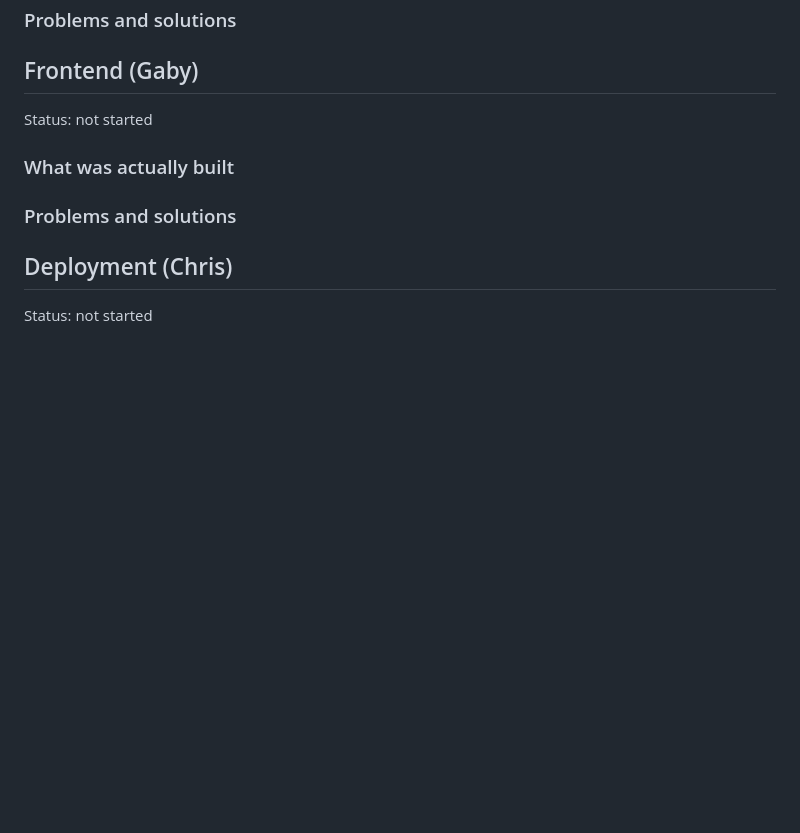
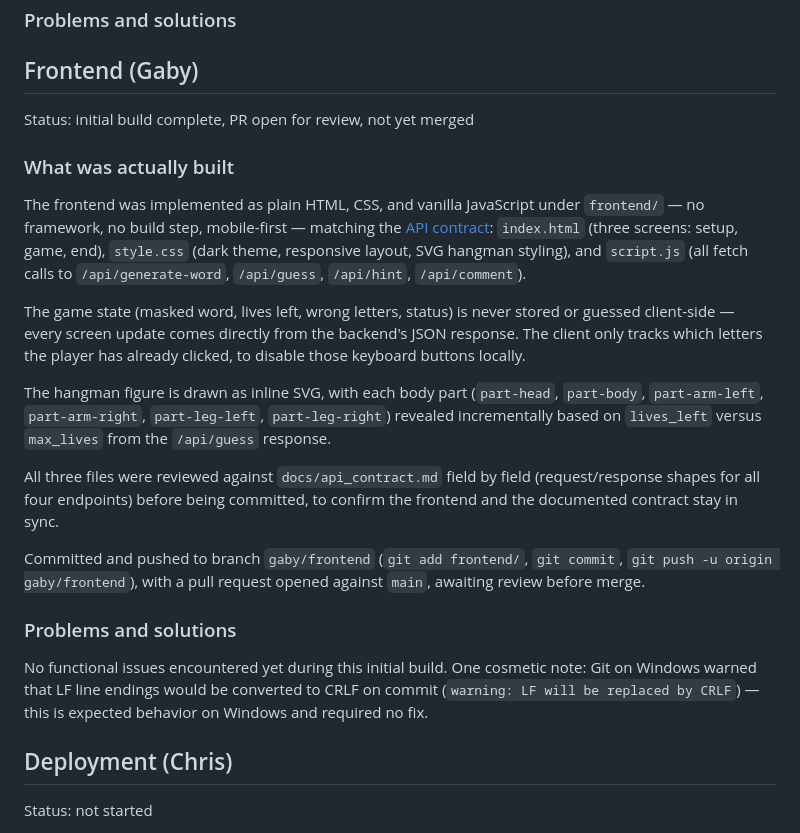
Before and after one commit to chrisjedwards/HangMan, a Markdown page: docs/implementation.md, the part around the change. GitHub-like rendering; blank space fills up the shorter version.

Commit message:
Document frontend implementation in Phase 2

```diff
--- a/docs/implementation.md
+++ b/docs/implementation.md
@@ -153,11 +153,42 @@ speculatively.
 
 ## Frontend (Gaby)
 
-Status: not started
+Status: initial build complete, PR open for review, not yet merged
 
 ### What was actually built
 
+The frontend was implemented as plain HTML, CSS, and vanilla JavaScript under
+`frontend/` — no framework, no build step, mobile-first — matching the
+[API contract](api_contract.md): `index.html` (three screens: setup, game,
+end), `style.css` (dark theme, responsive layout, SVG hangman styling), and
+`script.js` (all fetch calls to `/api/generate-word`, `/api/guess`,
+`/api/hint`, `/api/comment`).
+
+The game state (masked word, lives left, wrong letters, status) is never
+stored or guessed client-side — every screen update comes directly from the
+backend's JSON response. The client only tracks which letters the player has
+already clicked, to disable those keyboard buttons locally.
+
+The hangman figure is drawn as inline SVG, with each body part (`part-head`,
+`part-body`, `part-arm-left`, `part-arm-right`, `part-leg-left`,
+`part-leg-right`) revealed incrementally based on `lives_left` versus
+`max_lives` from the `/api/guess` response.
+
+All three files were reviewed against `docs/api_contract.md` field by field
+(request/response shapes for all four endpoints) before being committed, to
+confirm the frontend and the documented contract stay in sync.
+
+Committed and pushed to branch `gaby/frontend`
+(`git add frontend/`, `git commit`, `git push -u origin gaby/frontend`), with
+a pull request opened against `main`, awaiting review before merge.
+
 ### Problems and solutions
+
+No functional issues encountered yet during this initial build. One
+cosmetic note: Git on Windows warned that LF line endings would be
+converted to CRLF on commit (`warning: LF will be replaced by CRLF`) — this
+is expected behavior on Windows and required no fix.
+
 
 ## Deployment (Chris)
 
```
